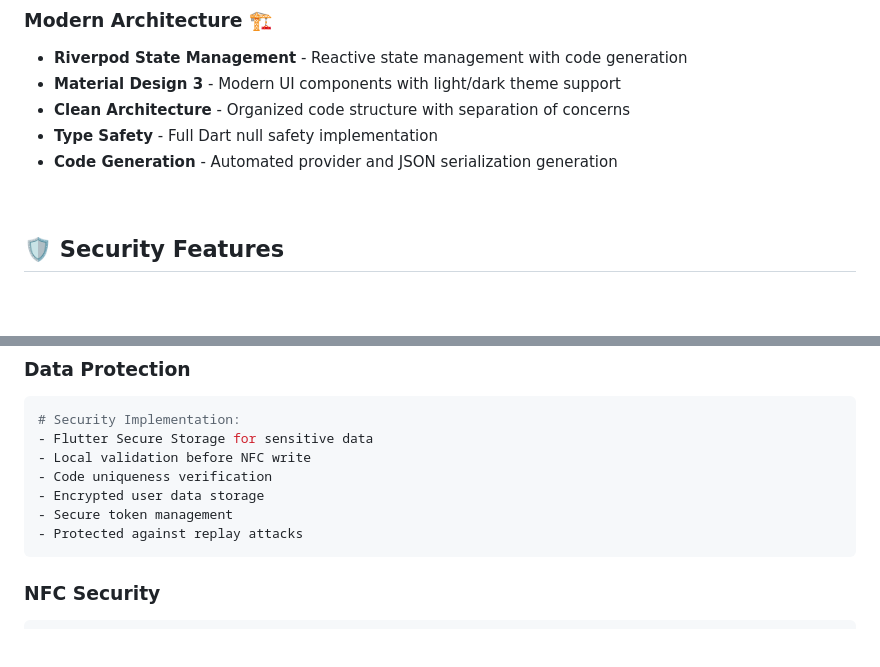
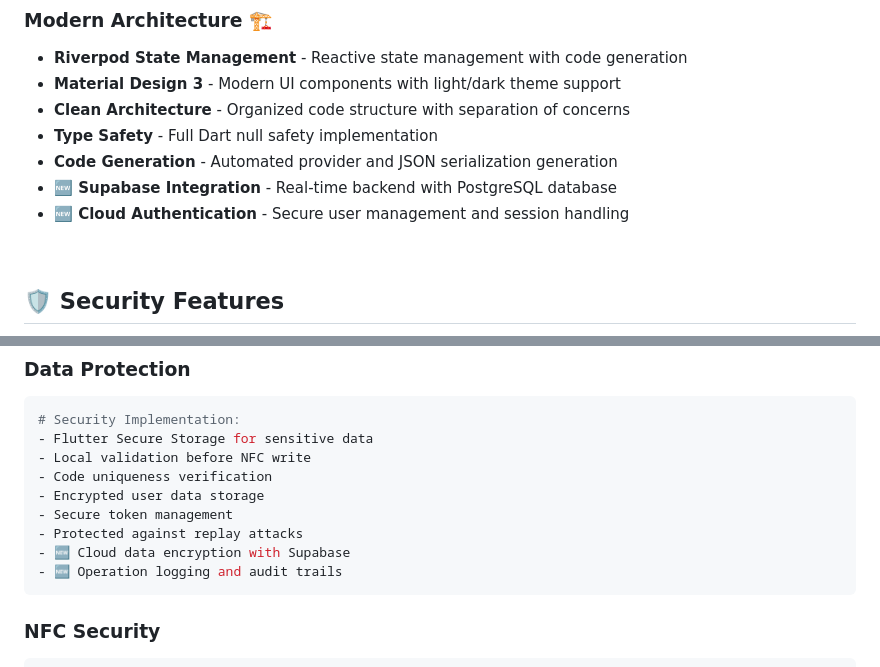
Before and after one commit to gabrielmaialva33/NFCGuardv, a Markdown page: README.md, 2 parts joined by grey strips. Rendered like a GitHub page; blank space fills up the shorter version.

Commit message:
docs: Update README with Supabase integration and cloud authentication
This commit updates the README.md to reflect new features.

Key changes:
- Added "Supabase Integration - Real-time backend with PostgreSQL database" to the features list.
- Added "Cloud Authentication - Secure user management and session handling" to the features list.

````diff
--- a/README.md
+++ b/README.md
@@ -60,6 +60,8 @@
 - **Clean Architecture** - Organized code structure with separation of concerns
 - **Type Safety** - Full Dart null safety implementation
 - **Code Generation** - Automated provider and JSON serialization generation
+- **🆕 Supabase Integration** - Real-time backend with PostgreSQL database
+- **🆕 Cloud Authentication** - Secure user management and session handling
 
 <br>
 
@@ -87,6 +89,8 @@
 - Encrypted user data storage
 - Secure token management
 - Protected against replay attacks
+- 🆕 Cloud data encryption with Supabase
+- 🆕 Operation logging and audit trails
 ```
 
 ### NFC Security
````
